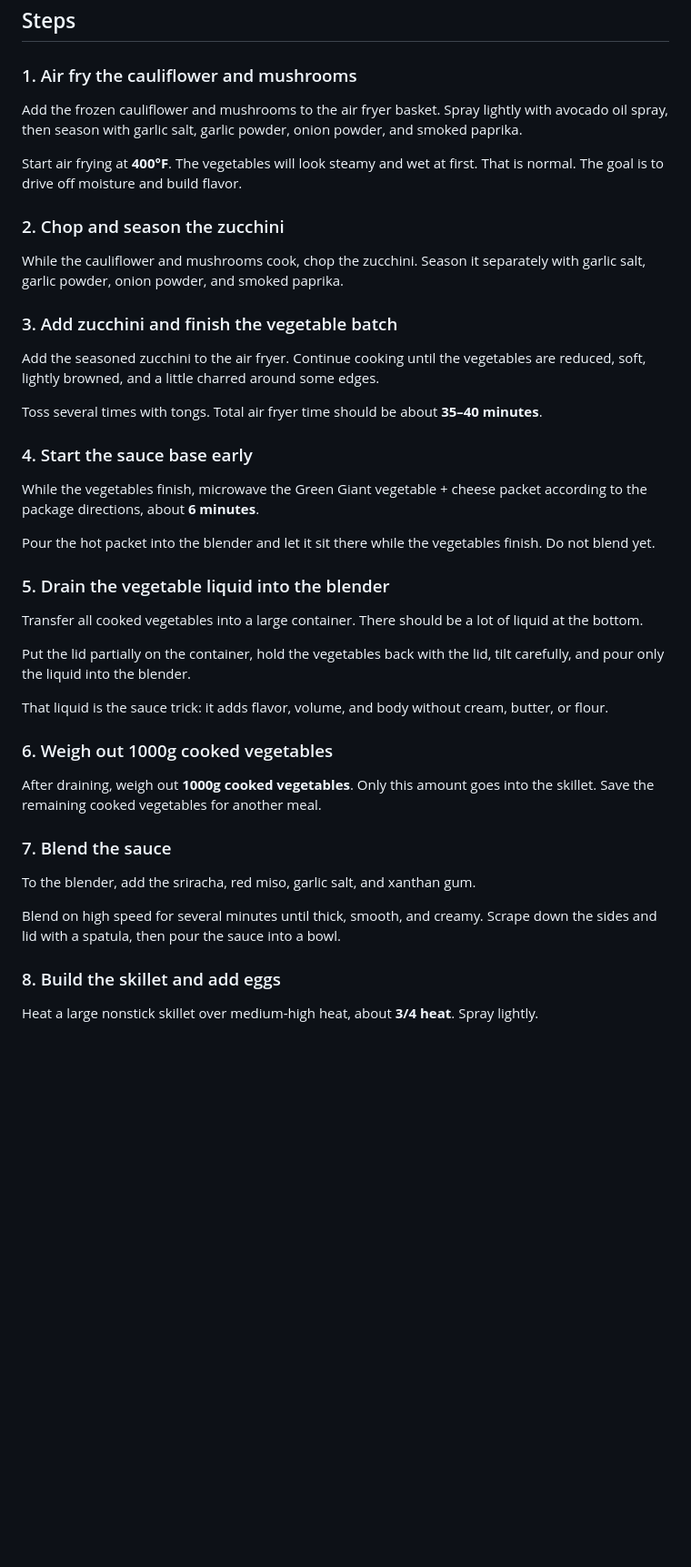
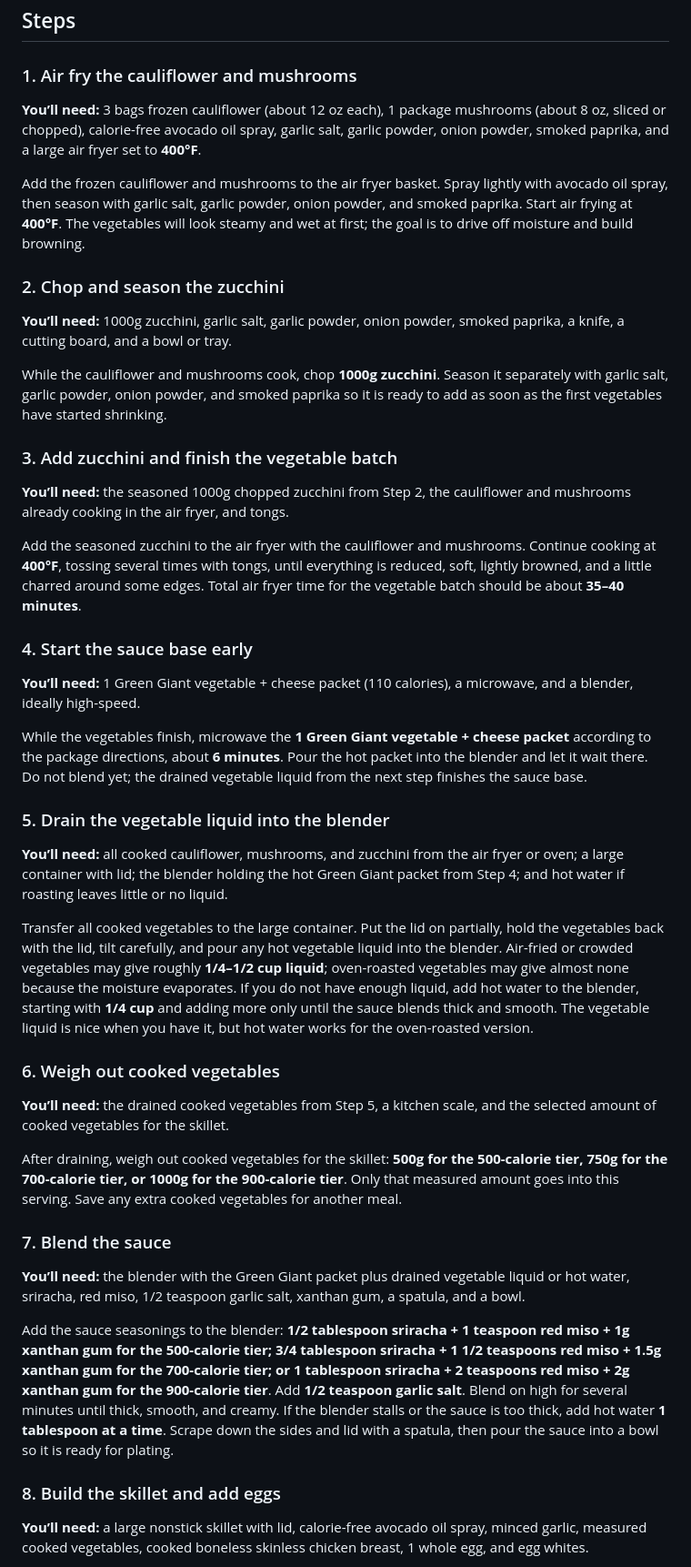
Before and after one commit to clawdjons-code/recipes, a Markdown page: recipes/giant-egg-foo-young/recipe-cleaned.md, the part around one of its changes. Shown at 91% size. GitHub-like rendering; blank space fills up the shorter version.

Commit message:
Post recipe recipes/giant-egg-foo-young/recipe-cleaned.md

```diff
--- a/recipes/giant-egg-foo-young/recipe-cleaned.md
+++ b/recipes/giant-egg-foo-young/recipe-cleaned.md
@@ -76,45 +76,47 @@ These are practical estimates based on common package sizes and typical nutritio
 
 ### 1. Air fry the cauliflower and mushrooms
 
-Add the frozen cauliflower and mushrooms to the air fryer basket. Spray lightly with avocado oil spray, then season with garlic salt, garlic powder, onion powder, and smoked paprika.
+**You’ll need:** 3 bags frozen cauliflower (about 12 oz each), 1 package mushrooms (about 8 oz, sliced or chopped), calorie-free avocado oil spray, garlic salt, garlic powder, onion powder, smoked paprika, and a large air fryer set to **400°F**.
 
-Start air frying at **400°F**. The vegetables will look steamy and wet at first. That is normal. The goal is to drive off moisture and build flavor.
+Add the frozen cauliflower and mushrooms to the air fryer basket. Spray lightly with avocado oil spray, then season with garlic salt, garlic powder, onion powder, and smoked paprika. Start air frying at **400°F**. The vegetables will look steamy and wet at first; the goal is to drive off moisture and build browning.
 
 ### 2. Chop and season the zucchini
 
-While the cauliflower and mushrooms cook, chop the zucchini. Season it separately with garlic salt, garlic powder, onion powder, and smoked paprika.
+**You’ll need:** 1000g zucchini, garlic salt, garlic powder, onion powder, smoked paprika, a knife, a cutting board, and a bowl or tray.
+
+While the cauliflower and mushrooms cook, chop **1000g zucchini**. Season it separately with garlic salt, garlic powder, onion powder, and smoked paprika so it is ready to add as soon as the first vegetables have started shrinking.
 
 ### 3. Add zucchini and finish the vegetable batch
 
-Add the seasoned zucchini to the air fryer. Continue cooking until the vegetables are reduced, soft, lightly browned, and a little charred around some edges.
+**You’ll need:** the seasoned 1000g chopped zucchini from Step 2, the cauliflower and mushrooms already cooking in the air fryer, and tongs.
 
-Toss several times with tongs. Total air fryer time should be about **35–40 minutes**.
+Add the seasoned zucchini to the air fryer with the cauliflower and mushrooms. Continue cooking at **400°F**, tossing several times with tongs, until everything is reduced, soft, lightly browned, and a little charred around some edges. Total air fryer time for the vegetable batch should be about **35–40 minutes**.
 
 ### 4. Start the sauce base early
 
-While the vegetables finish, microwave the Green Giant vegetable + cheese packet according to the package directions, about **6 minutes**.
+**You’ll need:** 1 Green Giant vegetable + cheese packet (110 calories), a microwave, and a blender, ideally high-speed.
 
-Pour the hot packet into the blender and let it sit there while the vegetables finish. Do not blend yet.
+While the vegetables finish, microwave the **1 Green Giant vegetable + cheese packet** according to the package directions, about **6 minutes**. Pour the hot packet into the blender and let it wait there. Do not blend yet; the drained vegetable liquid from the next step finishes the sauce base.
 
 ### 5. Drain the vegetable liquid into the blender
 
-Transfer all cooked vegetables into a large container. There should be a lot of liquid at the bottom.
+**You’ll need:** all cooked cauliflower, mushrooms, and zucchini from the air fryer or oven; a large container with lid; the blender holding the hot Green Giant packet from Step 4; and hot water if roasting leaves little or no liquid.
 
-Put the lid partially on the container, hold the vegetables back with the lid, tilt carefully, and pour only the liquid into the blender.
+Transfer all cooked vegetables to the large container. Put the lid on partially, hold the vegetables back with the lid, tilt carefully, and pour any hot vegetable liquid into the blender. Air-fried or crowded vegetables may give roughly **1/4–1/2 cup liquid**; oven-roasted vegetables may give almost none because the moisture evaporates. If you do not have enough liquid, add hot water to the blender, starting with **1/4 cup** and adding more only until the sauce blends thick and smooth. The vegetable liquid is nice when you have it, but hot water works for the oven-roasted version.
 
-That liquid is the sauce trick: it adds flavor, volume, and body without cream, butter, or flour.
+### 6. Weigh out cooked vegetables
 
-### 6. Weigh out 1000g cooked vegetables
+**You’ll need:** the drained cooked vegetables from Step 5, a kitchen scale, and the selected amount of cooked vegetables for the skillet.
 
-After draining, weigh out **1000g cooked vegetables**. Only this amount goes into the skillet. Save the remaining cooked vegetables for another meal.
+After draining, weigh out cooked vegetables for the skillet: **500g for the 500-calorie tier, 750g for the 700-calorie tier, or 1000g for the 900-calorie tier**. Only that measured amount goes into this serving. Save any extra cooked vegetables for another meal.
 
 ### 7. Blend the sauce
 
-To the blender, add the sriracha, red miso, garlic salt, and xanthan gum.
+**You’ll need:** the blender with the Green Giant packet plus drained vegetable liquid or hot water, sriracha, red miso, 1/2 teaspoon garlic salt, xanthan gum, a spatula, and a bowl.
 
-Blend on high speed for several minutes until thick, smooth, and creamy. Scrape down the sides and lid with a spatula, then pour the sauce into a bowl.
+Add the sauce seasonings to the blender: **1/2 tablespoon sriracha + 1 teaspoon red miso + 1g xanthan gum for the 500-calorie tier; 3/4 tablespoon sriracha + 1 1/2 teaspoons red miso + 1.5g xanthan gum for the 700-calorie tier; or 1 tablespoon sriracha + 2 teaspoons red miso + 2g xanthan gum for the 900-calorie tier**. Add **1/2 teaspoon garlic salt**. Blend on high for several minutes until thick, smooth, and creamy. If the blender stalls or the sauce is too thick, add hot water **1 tablespoon at a time**. Scrape down the sides and lid with a spatula, then pour the sauce into a bowl so it is ready for plating.
 
 ### 8. Build the skillet and add eggs
 
-Heat a large nonstick skillet over medium-high heat, about **3/4 heat**. Spray lightly.
+**You’ll need:** a large nonstick skillet with lid, calorie-free avocado oil spray, minced garlic, measured cooked vegetables, cooked boneless skinless chicken breast, 1 whole egg, and egg whites.
 
```
Also changed, not shown: other parts of recipes/giant-egg-foo-young/recipe-cleaned.md (+3 -7 lines).
